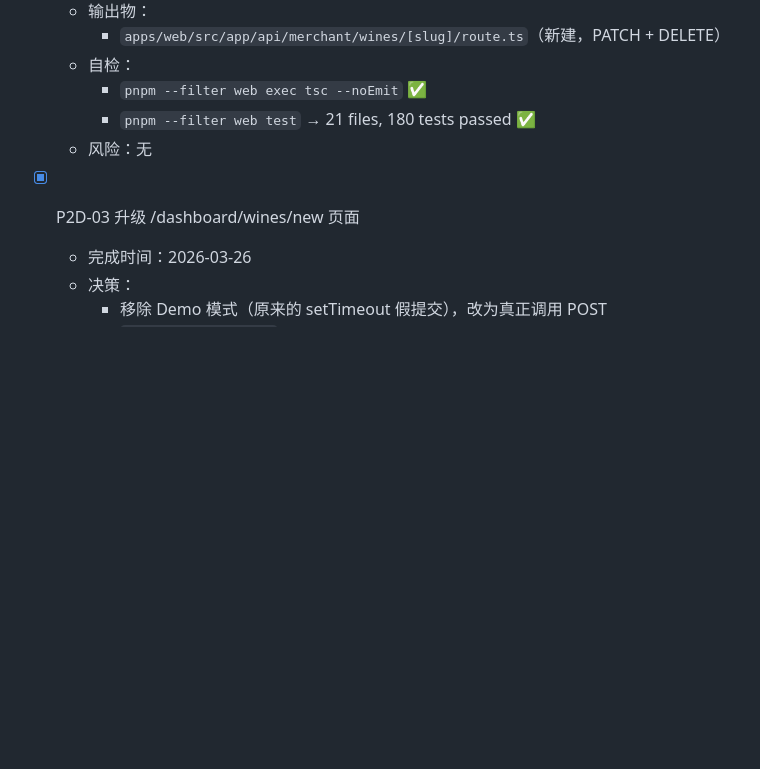
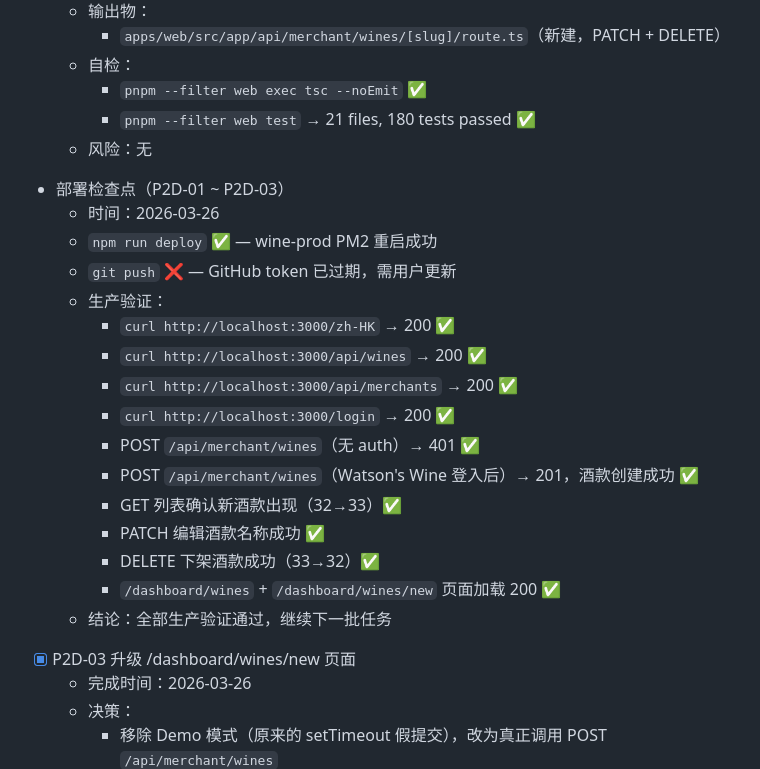
Before and after one commit to ZexuanMA/yourwinebook, a Markdown page: AI_PROGRESS_V2.md, the part around the change. Drawn GitHub-style; blank space fills up the shorter version.

Commit message:
docs(P2D): 部署检查点 — P2D-01~03 生产验证通过
Co-Authored-By: Claude Opus 4.6 <noreply@anthropic.com>

```diff
--- a/AI_PROGRESS_V2.md
+++ b/AI_PROGRESS_V2.md
@@ -420,6 +420,23 @@
     - `pnpm --filter web test` → 21 files, 180 tests passed ✅
   - 风险：无
 
+- 部署检查点（P2D-01 ~ P2D-03）
+  - 时间：2026-03-26
+  - `npm run deploy` ✅ — wine-prod PM2 重启成功
+  - `git push` ❌ — GitHub token 已过期，需用户更新
+  - 生产验证：
+    - `curl http://localhost:3000/zh-HK` → 200 ✅
+    - `curl http://localhost:3000/api/wines` → 200 ✅
+    - `curl http://localhost:3000/api/merchants` → 200 ✅
+    - `curl http://localhost:3000/login` → 200 ✅
+    - POST `/api/merchant/wines`（无 auth）→ 401 ✅
+    - POST `/api/merchant/wines`（Watson's Wine 登入后）→ 201，酒款创建成功 ✅
+    - GET 列表确认新酒款出现（32→33）✅
+    - PATCH 编辑酒款名称成功 ✅
+    - DELETE 下架酒款成功（33→32）✅
+    - `/dashboard/wines` + `/dashboard/wines/new` 页面加载 200 ✅
+  - 结论：全部生产验证通过，继续下一批任务
+
 - [x] P2D-03 升级 /dashboard/wines/new 页面
   - 完成时间：2026-03-26
   - 决策：
```
